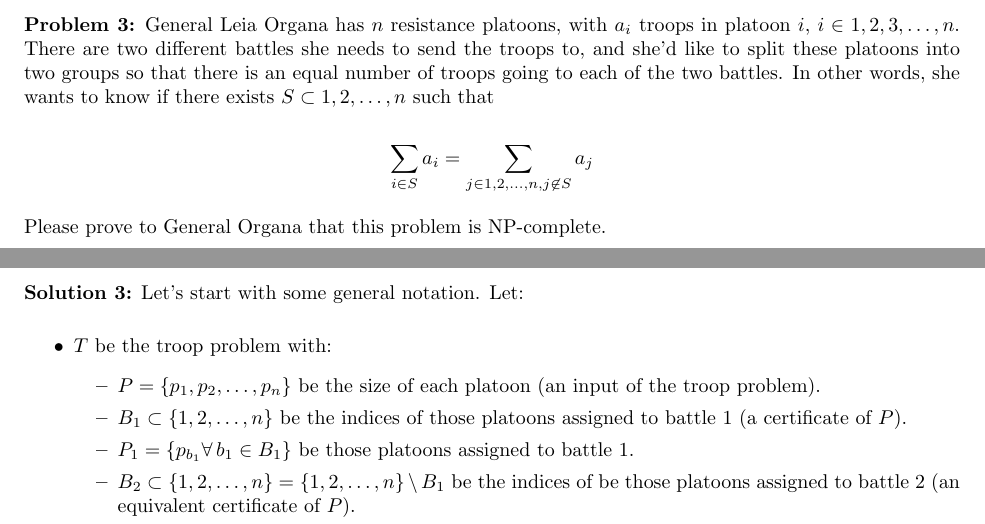
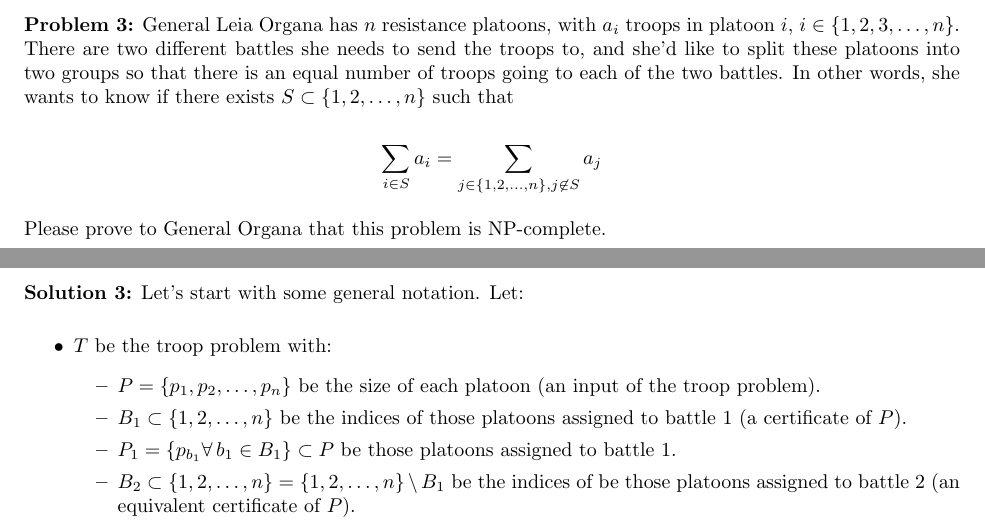
Before and after one commit to BrandonPaulsen/Homework11, a LaTeX document (Solution.tex): two parts of pages 5 and 6 of 9, joined at a grey line, cut so that both start at the same text. The pictures show the PDF file Solution.pdf that the author committed with the source.

Commit message:
Fixed some minor issues with problem 4

```diff
--- a/Solution.tex
+++ b/Solution.tex
@@ -112,11 +112,11 @@
 % [x] Explain why two problems are equivalent                                       6 points
 \vskip 0.25in
 \begin{problem}
-    General Leia Organa has $n$ resistance platoons, with $a_i$ troops in platoon $i$, $i \in {1, 2, 3, \dots, n}$.
+    General Leia Organa has $n$ resistance platoons, with $a_i$ troops in platoon $i$, $i \in \{1, 2, 3, \dots, n\}$.
     There are two different battles she needs to send the troops to, and she'd like to split these platoons into two groups so that there is an equal number of troops going to each of the two battles.
-    In other words, she wants to know if there exists $S \subset {1, 2, \dots, n}$ such that
+    In other words, she wants to know if there exists $S \subset \{1, 2, \dots, n\}$ such that
 
-    $$\sum_{i \in S} a_i = \sum_{j \in {1, 2, \dots, n}, j \not \in S} a_j$$
+    $$\sum_{i \in S} a_i = \sum_{j \in \{1, 2, \dots, n\}, j \not \in S} a_j$$
 
     Please prove to General Organa that this problem is NP-complete.
 \end{problem}
@@ -130,7 +130,7 @@
         \begin{itemize}
           \item $P = \left\{p_1, p_2, \dots, p_n \right\}$ be the size of each platoon (an input of the troop problem).
           \item $B_1 \subset \left\{1, 2, \dots, n\right\}$ be the indices of those platoons assigned to battle 1 (a certificate of $P$).
-          \item $P_1 = \left\{ p_{b_1} \forall \, b_1 \in B_1 \right\}$ be those platoons assigned to battle 1.
+          \item $P_1 = \left\{ p_{b_1} \forall \, b_1 \in B_1 \right\} \subset P$ be those platoons assigned to battle 1.
           \item $B_2 \subset \left\{ 1, 2, \dots, n \right\} = \left\{1, 2, \dots, n\right\} \setminus B_1$ be the indices of be those platoons assigned to battle 2 (an equivalent certificate of $P$).
           \item $P_2 = \left\{ p_{b_2} \forall \, b_2 \in B_2 \right\} = P \setminus P_1$ be those platoons assigned to battle 2.
         \end{itemize}
```
Also changed, not shown: Solution.pdf, 2 other files.
